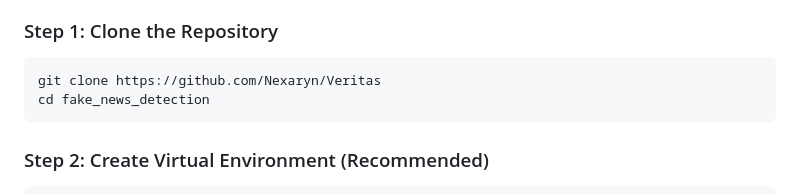
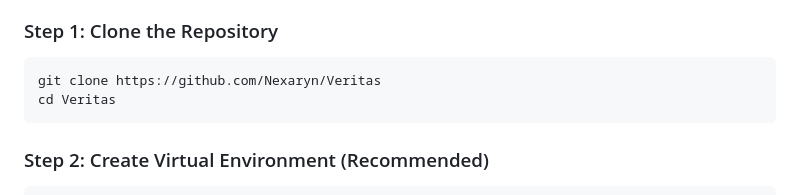
Before and after one commit to Nexaryn/Veritas, a Markdown page: README.md, the part around the change. Rendered like a GitHub page.

````diff
--- a/README.md
+++ b/README.md
@@ -63,7 +63,7 @@ fake-news-detection/
 ### Step 1: Clone the Repository
 ```bash
 git clone https://github.com/Nexaryn/Veritas
-cd fake_news_detection
+cd Veritas
 ```
 
 ### Step 2: Create Virtual Environment (Recommended)
````
